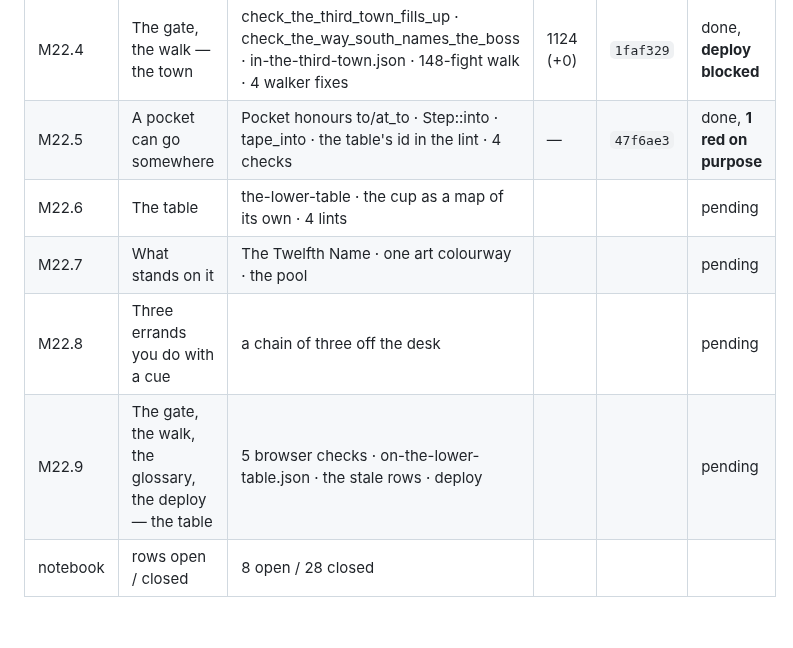
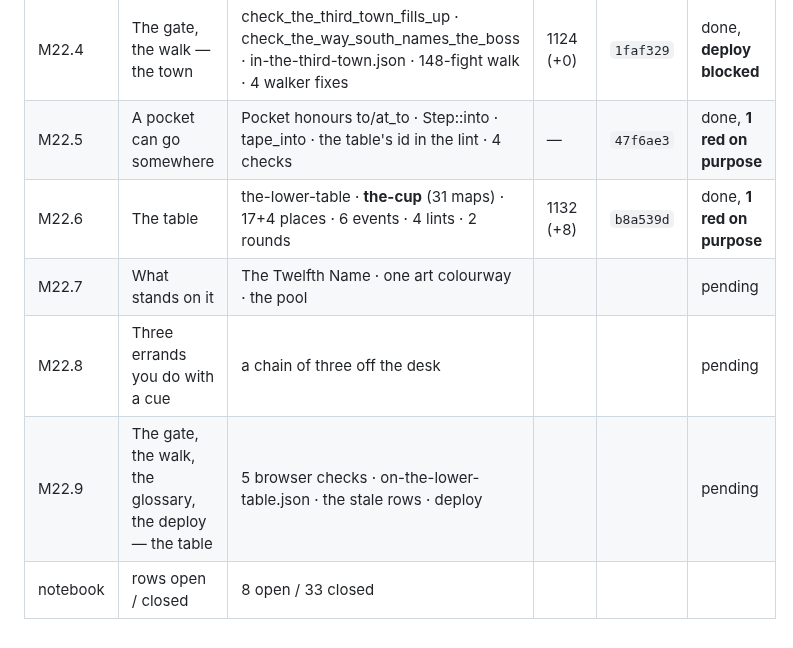
Before and after one commit to sgilson7/gear-master-2d, a Markdown page: MILESTONES.md, the part around the change. Rendered like a GitHub page.

Commit message:
MILESTONES.md: M22.6 — 1,132 tests
Co-Authored-By: Claude Opus 5 <noreply@anthropic.com>
Claude-Session: https://claude.ai/code/session_01V2BWiX8ATo7GiPBaqbi84v

```diff
--- a/MILESTONES.md
+++ b/MILESTONES.md
@@ -170,8 +170,8 @@ Notebook: **63 rows, 0 open.**
 | M22.3 | The arcane shelf, and the post gets its name | high-wick as a wing (17→13 lines) · cut-the-post · PlaceDef::named · the way south refuses · UNWRITTEN/STAGED empty | 1124 (+4) | `64fbac1` | done |
 | M22.4 | The gate, the walk — the town | check_the_third_town_fills_up · check_the_way_south_names_the_boss · in-the-third-town.json · 148-fight walk · 4 walker fixes | 1124 (+0) | `1faf329` | done, **deploy blocked** |
 | M22.5 | A pocket can go somewhere | Pocket honours to/at_to · Step::into · tape_into · the table's id in the lint · 4 checks | — | `47f6ae3` | done, **1 red on purpose** |
-| M22.6 | The table | the-lower-table · the cup as a map of its own · 4 lints | | | pending |
+| M22.6 | The table | the-lower-table · **the-cup** (31 maps) · 17+4 places · 6 events · 4 lints · 2 rounds | 1132 (+8) | `b8a539d` | done, **1 red on purpose** |
 | M22.7 | What stands on it | The Twelfth Name · one art colourway · the pool | | | pending |
 | M22.8 | Three errands you do with a cue | a chain of three off the desk | | | pending |
 | M22.9 | The gate, the walk, the glossary, the deploy — the table | 5 browser checks · on-the-lower-table.json · the stale rows · deploy | | | pending |
-| notebook | rows open / closed | 8 open / 28 closed | | | |
+| notebook | rows open / closed | 8 open / 33 closed | | | |
```
